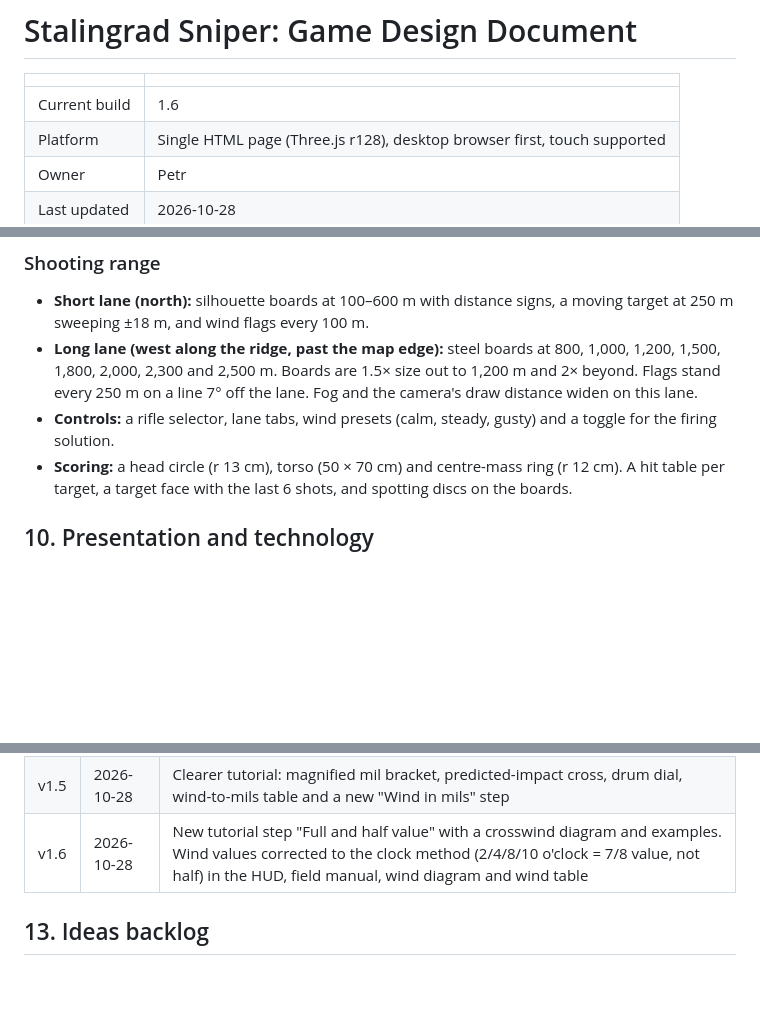
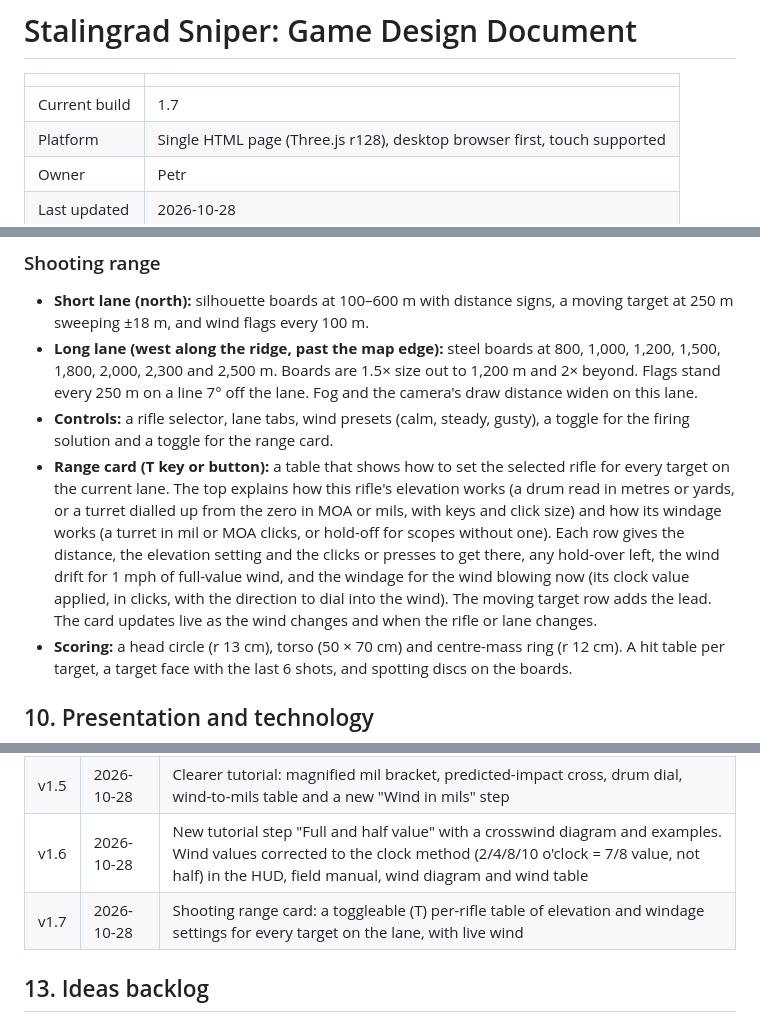
Before and after one commit to p3trk/stalingrad-sniper, a Markdown page: GDD.md, 3 parts joined by grey strips. Rendered like a GitHub page; blank space fills up the shorter version.

Commit message:
GDD: shooting range card for build 1.7
Co-Authored-By: Claude Opus 5.5 <noreply@anthropic.com>
Claude-Session: https://claude.ai/code/session_01YKtKpKkydotvNuExpm3FtT

```diff
--- a/GDD.md
+++ b/GDD.md
@@ -2,7 +2,7 @@
 
 | | |
 |---|---|
-| Current build | 1.6 |
+| Current build | 1.7 |
 | Platform | Single HTML page (Three.js r128), desktop browser first, touch supported |
 | Owner | Petr |
 | Last updated | 2026-10-28 |
@@ -228,7 +228,8 @@ The tutorial uses a fixed wind of 8 mph from 9 o'clock (full value) on the shot
 
 - **Short lane (north):** silhouette boards at 100–600 m with distance signs, a moving target at 250 m sweeping ±18 m, and wind flags every 100 m.
 - **Long lane (west along the ridge, past the map edge):** steel boards at 800, 1,000, 1,200, 1,500, 1,800, 2,000, 2,300 and 2,500 m. Boards are 1.5× size out to 1,200 m and 2× beyond. Flags stand every 250 m on a line 7° off the lane. Fog and the camera's draw distance widen on this lane.
-- **Controls:** a rifle selector, lane tabs, wind presets (calm, steady, gusty) and a toggle for the firing solution.
+- **Controls:** a rifle selector, lane tabs, wind presets (calm, steady, gusty), a toggle for the firing solution and a toggle for the range card.
+- **Range card (T key or button):** a table that shows how to set the selected rifle for every target on the current lane. The top explains how this rifle's elevation works (a drum read in metres or yards, or a turret dialled up from the zero in MOA or mils, with keys and click size) and how its windage works (a turret in mil or MOA clicks, or hold-off for scopes without one). Each row gives the distance, the elevation setting and the clicks or presses to get there, any hold-over left, the wind drift for 1 mph of full-value wind, and the windage for the wind blowing now (its clock value applied, in clicks, with the direction to dial into the wind). The moving target row adds the lead. The card updates live as the wind changes and when the rifle or lane changes.
 - **Scoring:** a head circle (r 13 cm), torso (50 × 70 cm) and centre-mass ring (r 12 cm). A hit table per target, a target face with the last 6 shots, and spotting discs on the boards.
 
 ## 10. Presentation and technology
@@ -257,6 +258,7 @@ The tutorial uses a fixed wind of 8 mph from 9 o'clock (full value) on the shot
 | v1.4 | 2026-10-27 | Modern rifles (SVD, M24, M110, M2010, M107) and the long-range lane from 800 to 2,500 m |
 | v1.5 | 2026-10-28 | Clearer tutorial: magnified mil bracket, predicted-impact cross, drum dial, wind-to-mils table and a new "Wind in mils" step |
 | v1.6 | 2026-10-28 | New tutorial step "Full and half value" with a crosswind diagram and examples. Wind values corrected to the clock method (2/4/8/10 o'clock = 7/8 value, not half) in the HUD, field manual, wind diagram and wind table |
+| v1.7 | 2026-10-28 | Shooting range card: a toggleable (T) per-rifle table of elevation and windage settings for every target on the lane, with live wind |
 
 ## 13. Ideas backlog
 
```
